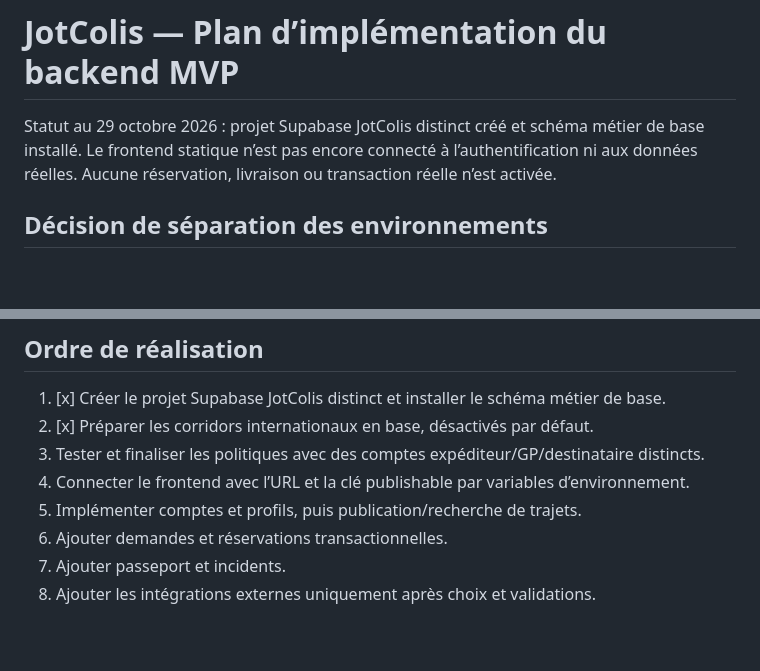
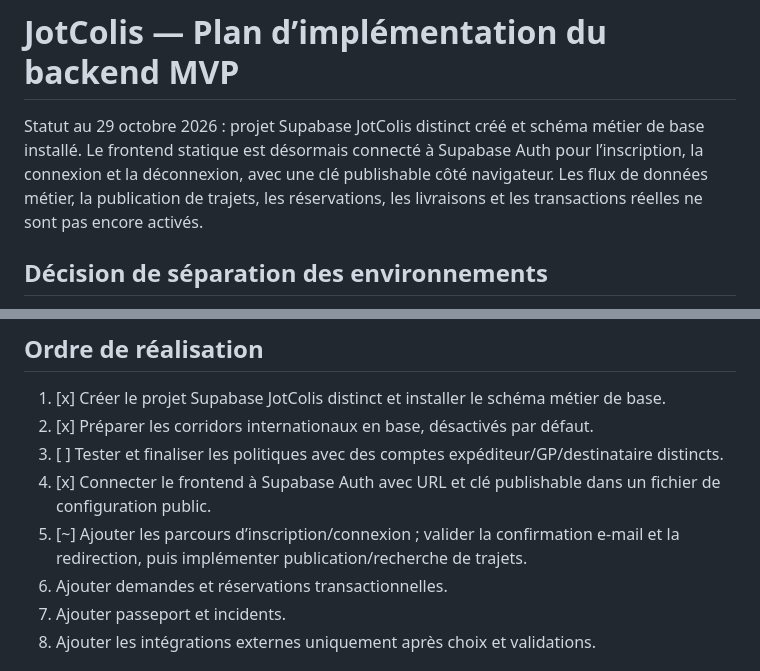
Before and after one commit to aydiarra-star/Jotcolis, a Markdown page: docs/PLAN-BACKEND-MVP.md, 2 parts joined by grey strips. Drawn GitHub-style; blank space fills up the shorter version.

Commit message:
Documenter la première tranche Supabase Auth

```diff
--- a/docs/PLAN-BACKEND-MVP.md
+++ b/docs/PLAN-BACKEND-MVP.md
@@ -1,6 +1,6 @@
 # JotColis — Plan d’implémentation du backend MVP
 
-Statut au 29 octobre 2026 : projet Supabase JotColis distinct créé et schéma métier de base installé. Le frontend statique n’est pas encore connecté à l’authentification ni aux données réelles. Aucune réservation, livraison ou transaction réelle n’est activée.
+Statut au 29 octobre 2026 : projet Supabase JotColis distinct créé et schéma métier de base installé. Le frontend statique est désormais connecté à Supabase Auth pour l’inscription, la connexion et la déconnexion, avec une clé publishable côté navigateur. Les flux de données métier, la publication de trajets, les réservations, les livraisons et les transactions réelles ne sont pas encore activés.
 
 ## Décision de séparation des environnements
 
@@ -40,9 +40,9 @@ Le schéma métier de base est installé sur le projet Supabase JotColis. Le fic
 
 1. [x] Créer le projet Supabase JotColis distinct et installer le schéma métier de base.
 2. [x] Préparer les corridors internationaux en base, désactivés par défaut.
-3. Tester et finaliser les politiques avec des comptes expéditeur/GP/destinataire distincts.
-4. Connecter le frontend avec l’URL et la clé publishable par variables d’environnement.
-5. Implémenter comptes et profils, puis publication/recherche de trajets.
+3. [ ] Tester et finaliser les politiques avec des comptes expéditeur/GP/destinataire distincts.
+4. [x] Connecter le frontend à Supabase Auth avec URL et clé publishable dans un fichier de configuration public.
+5. [~] Ajouter les parcours d’inscription/connexion ; valider la confirmation e-mail et la redirection, puis implémenter publication/recherche de trajets.
 6. Ajouter demandes et réservations transactionnelles.
 7. Ajouter passeport et incidents.
 8. Ajouter les intégrations externes uniquement après choix et validations.
```
